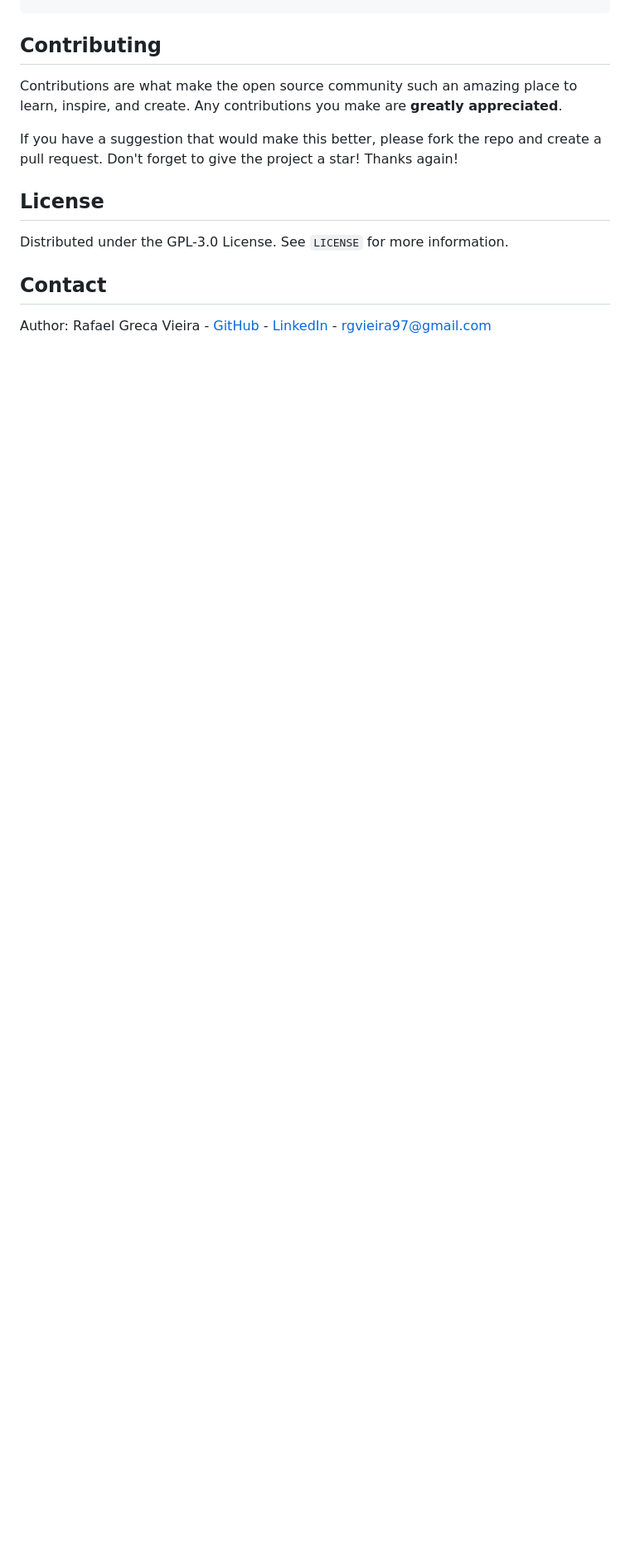
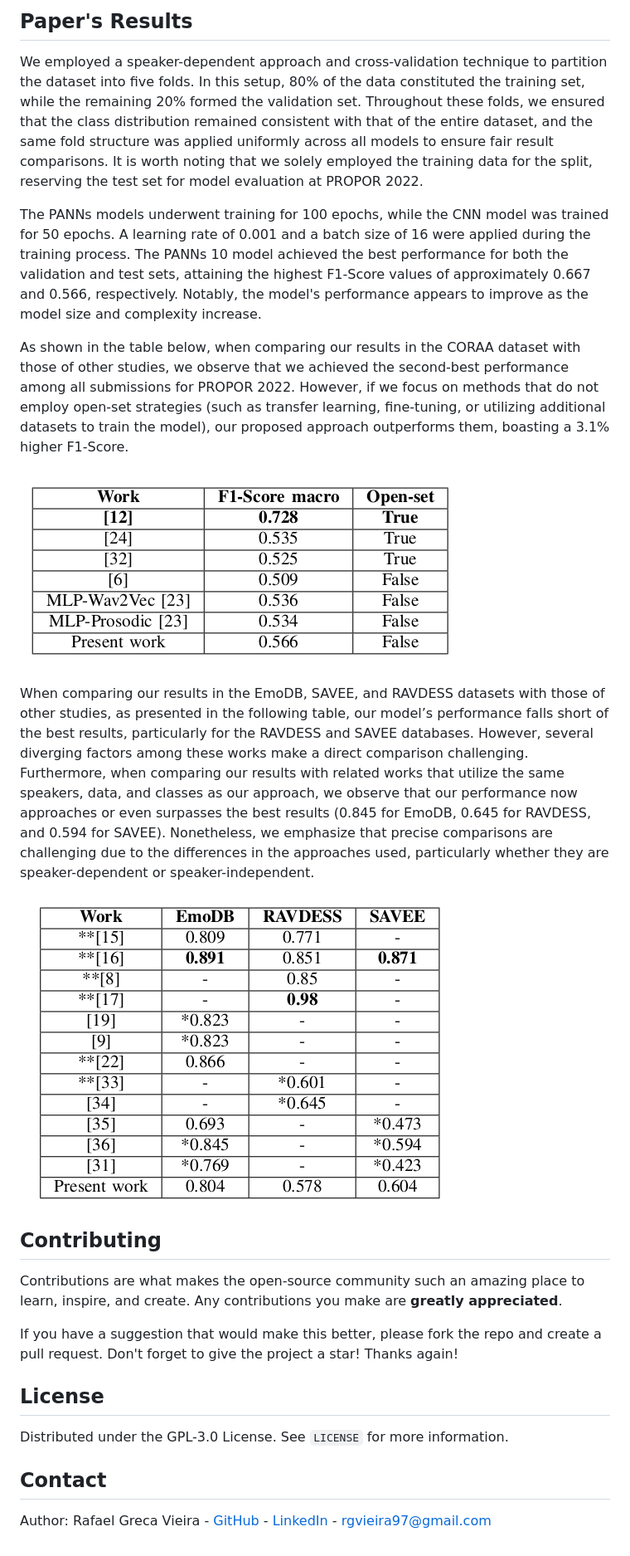
Before and after one commit to rafaelgreca/ser-wavelet, a Markdown page: README.md, the part around the change printed below. Shown: that part at 83% size. Drawn GitHub-style; pictures changed too: images/table_coraa.png (added), images/table_other_datasets.png (added); blank space fills up the shorter version.

Commit message:
adding docker and updating readme

```diff
--- a/README.md
+++ b/README.md
@@ -163,6 +184,20 @@ python3 test.py -c CONFIG_FILE_PATH
+## Paper's Results
+
+We employed a speaker-dependent approach and cross-validation technique to partition the dataset into five folds. In this setup, 80% of the data constituted the training set, while the remaining 20% formed the validation set. Throughout these folds, we ensured that the class distribution remained consistent with that of the entire dataset, and the same fold structure was applied uniformly across all models to ensure fair result comparisons. It is worth noting that we solely employed the training data for the split, reserving the test set for model evaluation at PROPOR 2022.
+
+The PANNs models underwent training for 100 epochs, while the CNN model was trained for 50 epochs. A learning rate of 0.001 and a batch size of 16 were applied during the training process. The PANNs 10 model achieved the best performance for both the validation and test sets, attaining the highest F1-Score values of approximately 0.667 and 0.566, respectively. Notably, the model's performance appears to improve as the model size and complexity increase.
+
+As shown in the table below, when comparing our results in the CORAA dataset with those of other studies, we observe that we achieved the second-best performance among all submissions for PROPOR 2022. However, if we focus on methods that do not employ open-set strategies (such as transfer learning, fine-tuning, or utilizing additional datasets to train the model), our proposed approach outperforms them, boasting a 3.1\% higher F1-Score.
+
+![Comparing results for the CORAA dataset](/images/table_coraa.png)
+
+When comparing our results in the EmoDB, SAVEE, and RAVDESS datasets with those of other studies, as presented in the following table, our model’s performance falls short of the best results, particularly for the RAVDESS and SAVEE databases. However, several diverging factors among these works make a direct comparison challenging. Furthermore, when comparing our results with related works that utilize the same speakers, data, and classes as our approach, we observe that our performance now approaches or even surpasses the best results (0.845 for EmoDB, 0.645 for RAVDESS, and 0.594 for SAVEE). Nonetheless, we emphasize that precise comparisons are challenging due to the differences in the approaches used, particularly whether they are speaker-dependent or speaker-independent.
+
+![Comparing results for the rest of the datasets](/images/table_other_datasets.png)
+
 ## Contributing
 
-Contributions are what make the open source community such an amazing place to learn, inspire, and create. Any contributions you make are **greatly appreciated**.
+Contributions are what makes the open-source community such an amazing place to learn, inspire, and create. Any contributions you make are **greatly appreciated**.
 
 If you have a suggestion that would make this better, please fork the repo and create a pull request. Don't forget to give the project a star! Thanks again!
 
```
Also changed, not shown: other parts of README.md (+44 -23 lines), 2 other files.
